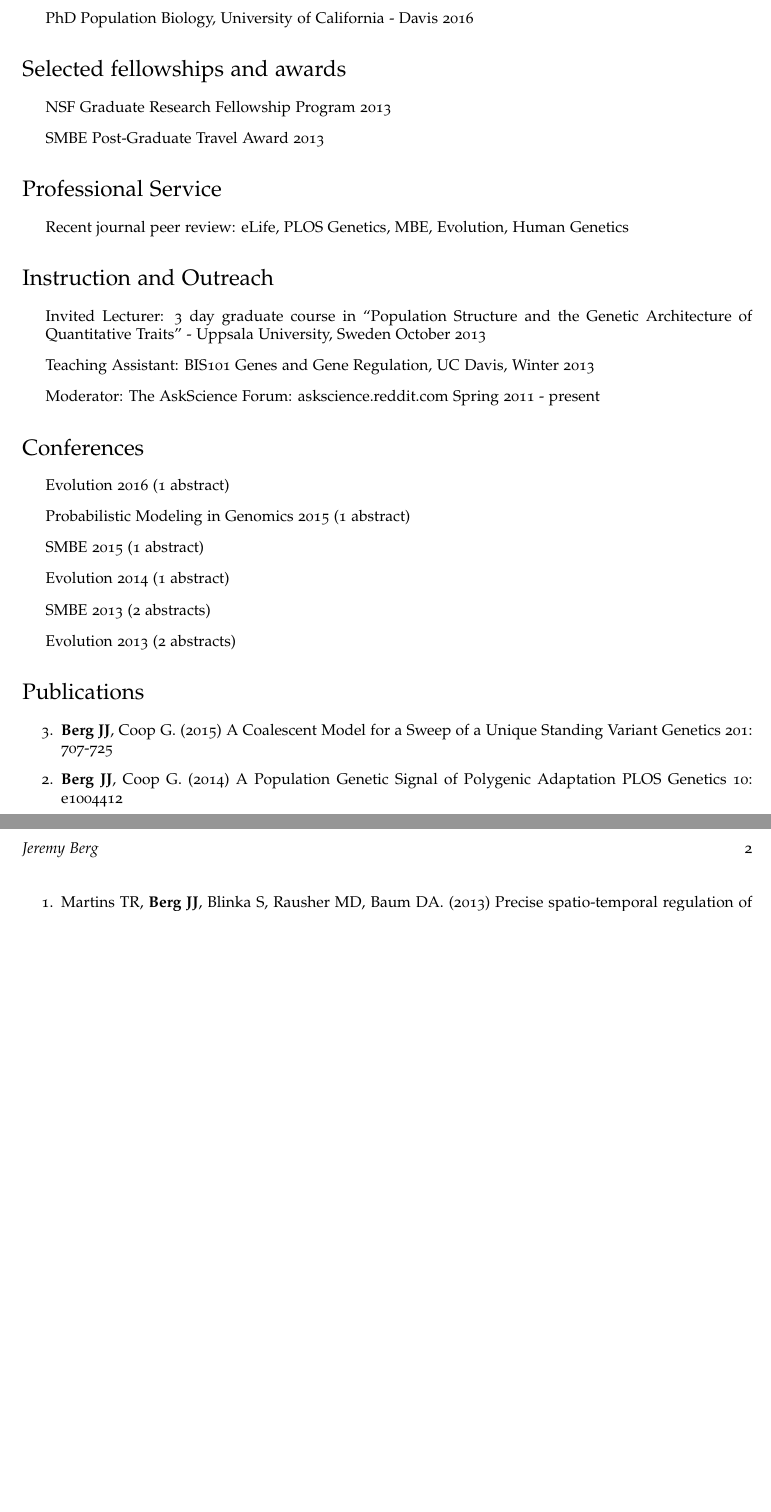
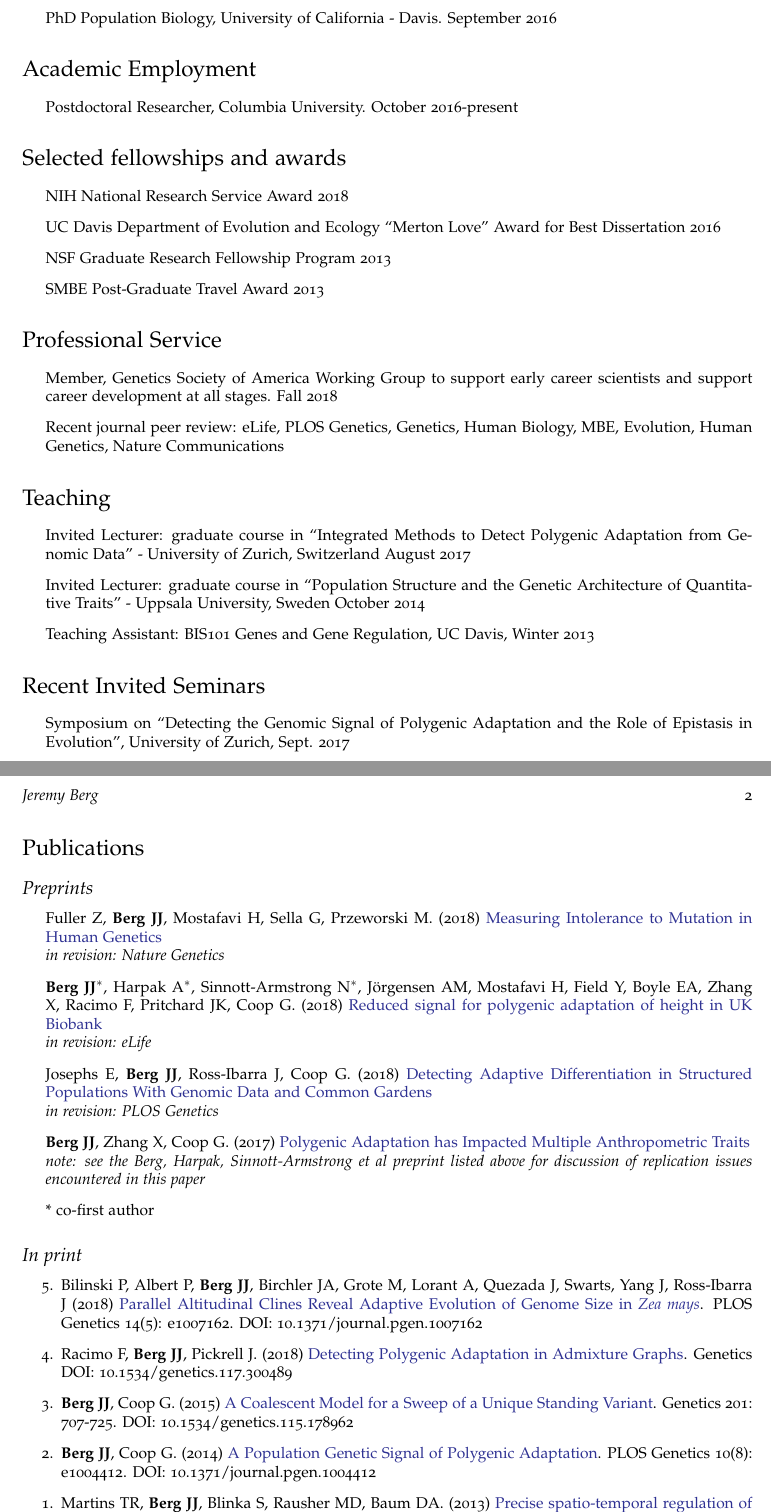
Before and after one commit to jjberg2/CV, a LaTeX CV (CV.tex): two parts of pages 1 and 2 of 2, joined at a grey line, cut so that both start at the same text, the shorter picture padded with empty space. Compiled offline with pdfLaTeX.

Commit message:
whoa. been a long time

```diff
--- a/CV.tex
+++ b/CV.tex
@@ -3,6 +3,7 @@
 \usepackage{hyperref}
 \usepackage{geometry}
 \usepackage{etaremune}
+\usepackage[dvipsnames]{xcolor}
 %\usepackage{eurofont}
 
 % Comment the following lines to use the default Computer Modern font
@@ -21,7 +22,7 @@
 % The following metadata will show up in the PDF properties
 \hypersetup{
   colorlinks = true,
-  urlcolor = black,
+  urlcolor = Blue,
   pdfauthor = {\name},
   pdfkeywords = {economics, statistics, mathematics},
   pdftitle = {\name: Curriculum Vitae},
@@ -92,22 +93,22 @@
 %EDUCATION
 \section*{Education}
 \begin{itemize}
- \item BSc Biology - Evolution, University of Wisconsin - Madison  2010
- \item PhD Population Biology, University of California - Davis  2016
+ \item BSc Biology - Evolution, University of Wisconsin - Madison.  December 2010
+ \item PhD Population Biology, University of California - Davis.  September 2016
 % \item PhD Genetics, University of Georgia 2006
  \end{itemize}
 
 %EMPLOYMENT
-%\section*{Employment}
-%\begin{itemize}
+\section*{Academic Employment}
+\begin{itemize}
 %
 %\item Assistant Professor, Dept. Plant Sciences, University of California - Davis 2009-present
-%\item Postdoctoral Researcher, University of California - Irvine 2006-2008
+\item Postdoctoral Researcher, Columbia University. October 2016-present
 %\item Profesor de Asignatura, Universidad Nacional Aut\'{o}noma de M\'{e}xico 2001
 %\item Profesor de Inglés, Boston Language Institute, Ciudad de México 2000-2001
 %\item Field Botanist, University of California Riverside Herbarium 1998
 %
-%\end{itemize}
+\end{itemize}
 
 %CURRENT FUNDING
 %\section*{Current Funding}
@@ -121,7 +122,8 @@
 %AWARDS
 \section*{Selected fellowships and awards}
 \begin {itemize}
-
+\item NIH National Research Service Award 2018
+\item UC Davis Department of Evolution and Ecology ``Merton Love'' Award for Best Dissertation 2016
 \item NSF Graduate Research Fellowship Program 2013
 \item SMBE Post-Graduate Travel Award 2013
 %\item Dissertation Completion Fellowship, University of Georgia 2005-2006
@@ -174,17 +176,17 @@
 %\item Journal peer review in 2010: Nat. Genetics, PLoS Genetics, PNAS, Genetics, MBE, Heredity, AJB, PLoS ONE
 %\item Chair, Plant Breeding and Biodiversity, Genetics Graduate Group, UC Davis 2009-2010
 %\item Seminar Committee, Plant Biology Graduate Group, UC Davis, 2009, 2010
-\item Recent journal peer review: eLife, PLOS Genetics, MBE, Evolution, Human Genetics
+\item Member, Genetics Society of America Working Group to support early career scientists and support career development at all stages. Fall 2018
+\item Recent journal peer review: eLife, PLOS Genetics, Genetics, Human Biology, MBE, Evolution, Human Genetics, Nature Communications
 
 \end{itemize}
 
 %INSTRUCTION & OUTREACH
-\section*{Instruction and Outreach}
+\section*{Teaching}
 \begin{itemize}
-
-\item Invited Lecturer: 3 day graduate course in ``Population Structure and the Genetic Architecture of Quantitative Traits'' - Uppsala University, Sweden October 2013
+\item Invited Lecturer: graduate course in ``Integrated Methods to Detect Polygenic Adaptation from Genomic Data'' - University of Zurich, Switzerland August 2017
+\item Invited Lecturer: graduate course in ``Population Structure and the Genetic Architecture of Quantitative Traits'' - Uppsala University, Sweden October 2014
 \item Teaching Assistant: BIS101 Genes and Gene Regulation, UC Davis, Winter 2013
- \item Moderator: The AskScience Forum: askscience.reddit.com Spring 2011 - present
 %\item US-Mexico Functional Genetics of Maize Centromeres student exchange program, 2011-present
 %\item Population and Quantitative Genetics, GGG 201D, UC Davis, Winter 2010-present (5 units, $\frac{1}{2}$ teaching)
 %	\subitem Winter 2010, 17 students, instructor rating 4.2, course rating 3.7
@@ -210,8 +212,9 @@
 \end{itemize}
 
 %SEMINARS
-%\section*{Recent Invited Seminars}
-%\begin{itemize}
+\section*{Recent Invited Seminars}
+\begin{itemize}
+  \item Symposium on ``Detecting the Genomic Signal of Polygenic Adaptation and the Role of Epistasis in Evolution'', University of Zurich, Sept. 2017
 %\item ASA/CSSA/SSSA Convention, Symposium on maize biology, San Antonio, Oct. 2011
 %\item Dept. of Plant \& Microbial Biology, UC Berkeley, Sept. 2011
 %\item Seminis Vegetable Seeds, Woodland CA, 2011
@@ -231,27 +234,26 @@
 %\item Georgia Partnership for Reform in Science and Mathematics (PRISM), U. Georgia 2004
 %\item University of Georgia Chapter of Sigma-Xi, U Georgia 2004
 
-%\end{itemize}
+\end{itemize}
 
-%CONF. STUFF
-\section*{Conferences}
-\begin{itemize}
-\item Evolution 2016 (1 abstract)
- \item Probabilistic Modeling in Genomics 2015 (1 abstract)
- \item SMBE 2015 (1 abstract)
- \item Evolution 2014 (1 abstract)
- \item SMBE 2013 (2 abstracts)
- \item Evolution 2013 (2 abstracts)
-%\item Maize Genetics 2010 (4 abstracts)
-%\item Society for Molecular Biology and Evolution 2010 (1 abstract)
-\end{itemize}
+% %CONF. STUFF
+% \section*{Conferences}
+% \begin{itemize}
+% \item Evolution 2016 (1 abstract)
+%  \item Probabilistic Modeling in Genomics 2015 (1 abstract)
+%  \item SMBE 2015 (1 abstract)
+%  \item Evolution 2014 (1 abstract)
+%  \item SMBE 2013 (2 abstracts)
+%  \item Evolution 2013 (2 abstracts)
+% %\item Maize Genetics 2010 (4 abstracts)
+% %\item Society for Molecular Biology and Evolution 2010 (1 abstract)
+% \end{itemize}
 
 %PUBS
 \section*{Publications}
-%SUBMITTED
-%\subsection*{Submitted}
-%\begin{itemize}
-%
+%PREPRINTS
+\subsection*{Preprints}
+\begin{itemize}
 %
 %
 %\item Hufford, MB, Xun X, van Heerwaarden J, Pyh\"aj\"arvi T, Chia J-M, Cartwright RA, Elshire RJ, Glaubitz JC, Guill KE, Kaeppler S, Lai J, Morrell PL, Shannon LM, Song C, Spinger NM, Swanson-Wagner RA, Tiffin P, Wang J, Zhang G, Doebley J, McMullen MD, Ware D, Buckler ES, Yang S, {\bf Ross-Ibarra J}. Population genomics of domestication and improvement in maize.
@@ -259,14 +261,27 @@
 %
 %\item Cook, JP, McMullen JD, Holland JB, Tian F, Bradbury P, {\bf Ross-Ibarra J}, Buckler ES, Flint-Garcia SA. Genetic architecture of maize kernel composition in the Nested Association Mapping and Inbred Association panels.
 %\item  van Heerwaarden J, Hufford MB, {\bf Ross-Ibarra J}. Historical patterns of genomic ancestry and selection in North American maize.
-%\end{itemize}
 
+\item Fuller Z, \textbf{Berg JJ}, Mostafavi H, Sella G, Przeworski M. (2018) \href{https://www.biorxiv.org/content/early/2018/08/01/382481}{Measuring Intolerance to Mutation in Human Genetics}\\
+  \textit{in revision: Nature Genetics}
+\item \textbf{Berg JJ}$^*$, Harpak A$^*$, Sinnott-Armstrong N$^*$, J{\"o}rgensen AM, Mostafavi H, Field Y, Boyle EA, Zhang X, Racimo F, Pritchard JK, Coop G. (2018) \href{https://www.biorxiv.org/content/early/2018/06/27/354951}{Reduced signal for polygenic adaptation of height in UK Biobank}\\
+  \textit{in revision: eLife}
+\item Josephs E, \textbf{Berg JJ}, Ross-Ibarra J, Coop G. (2018) \href{https://www.biorxiv.org/content/early/2018/07/13/368506}{Detecting Adaptive Differentiation in Structured Populations With Genomic Data and Common Gardens}\\
+\textit{in revision: PLOS Genetics}
+\item \textbf{Berg JJ}, Zhang X, Coop G. (2017) \href{https://doi.org/10.1101/167551}{Polygenic Adaptation has Impacted Multiple Anthropometric Traits}\\
+  \textit{note: see the Berg, Harpak, Sinnott-Armstrong et al preprint listed above for discussion of replication issues encountered in this paper}
+\item* co-first author
+
+
+\end{itemize}
 %PRINT/PRESS
-%\subsection*{In press or in print}
+\subsection*{In print}
 \begin{etaremune}
-\item {\bf Berg JJ}, Coop G. (2015)  A Coalescent Model for a Sweep of a Unique Standing Variant Genetics 201: 707-725
-\item {\bf Berg JJ}, Coop G. (2014)  A Population Genetic Signal of Polygenic Adaptation PLOS Genetics 10: e1004412
-\item Martins TR,  {\bf Berg JJ}, Blinka S, Rausher MD, Baum DA. (2013)  Precise spatio-temporal regulation of the anthocyanin biosynthetic pathway leads to petal spot formation in Clarkia gracilis (Onagraceae) New Phytologist 192: 958-969
+  \item Bilinski P, Albert P, \textbf{Berg JJ}, Birchler JA, Grote M, Lorant A, Quezada J, Swarts, Yang J, Ross-Ibarra J (2018) \href{https://journals.plos.org/plosgenetics/article?id=10.1371/journal.pgen.1007162}{Parallel Altitudinal Clines Reveal Adaptive Evolution of Genome Size in \textit{Zea mays}}. PLOS Genetics 14(5): e1007162. DOI: 10.1371/journal.pgen.1007162
+  \item Racimo F, {\bf Berg JJ}, Pickrell J. (2018) \href{http://www.genetics.org/content/early/2018/01/18/genetics.117.300489}{Detecting Polygenic Adaptation in Admixture Graphs}. Genetics DOI: 10.1534/genetics.117.300489
+\item {\bf Berg JJ}, Coop G. (2015)  \href{http://www.genetics.org/content/201/2/707}{A Coalescent Model for a Sweep of a Unique Standing Variant}. Genetics 201: 707-725. DOI: 10.1534/genetics.115.178962
+\item {\bf Berg JJ}, Coop G. (2014)  \href{https://journals.plos.org/plosgenetics/article?id=10.1371/journal.pgen.1004412}{A Population Genetic Signal of Polygenic Adaptation}. PLOS Genetics 10(8): e1004412. DOI: 10.1371/journal.pgen.1004412
+\item Martins TR,  {\bf Berg JJ}, Blinka S, Rausher MD, Baum DA. (2013) \href{https://nph.onlinelibrary.wiley.com/doi/full/10.1111/nph.12062}{Precise spatio-temporal regulation of the anthocyanin biosynthetic pathway leads to petal spot formation in Clarkia gracilis (Onagraceae)}. New Phytologist 192: 958-969. DOI: 10.1111/nph.12062
 
 %\item van Heerwaarden J, Doebley J, Briggs WH, Glaubitz JC, Goodman MM, S\'{a}nchez Gonz\'{a}lez JJ, {\bf Ross-Ibarra J}. (2011). Genetic signals of origin, spread and introgression in a large sample of maize landraces. PNAS 108: 1088-1092
 %\item Studer, A, Zhao Q, {\bf Ross-Ibarra J}, Doebley J.  (2011) Identification of a functional transposon insertion in the maize domestication gene \emph{tb1}. Nature Genetics \emph{In Press}.
```
Also changed, not shown: CV.tex (10 more changed lines).
